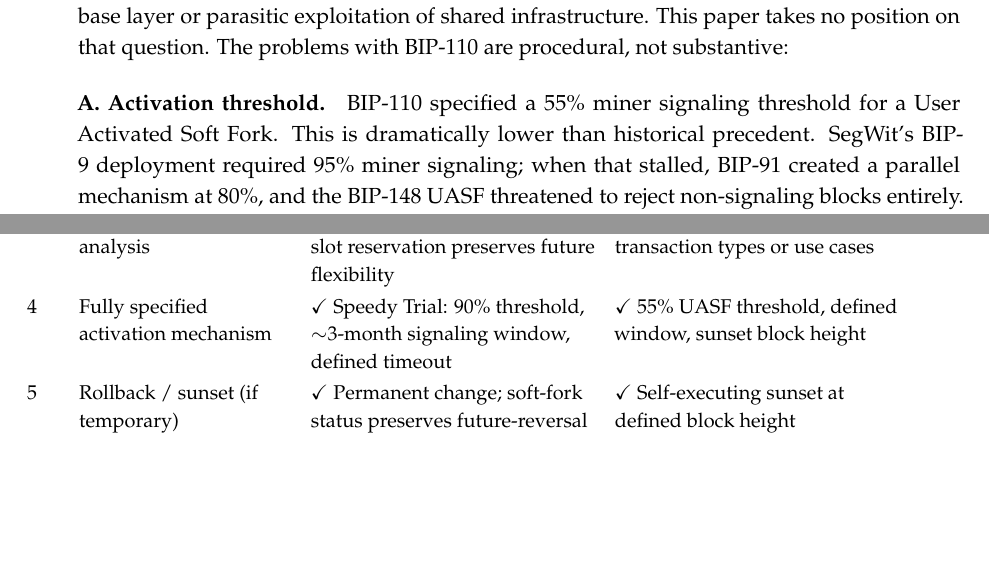
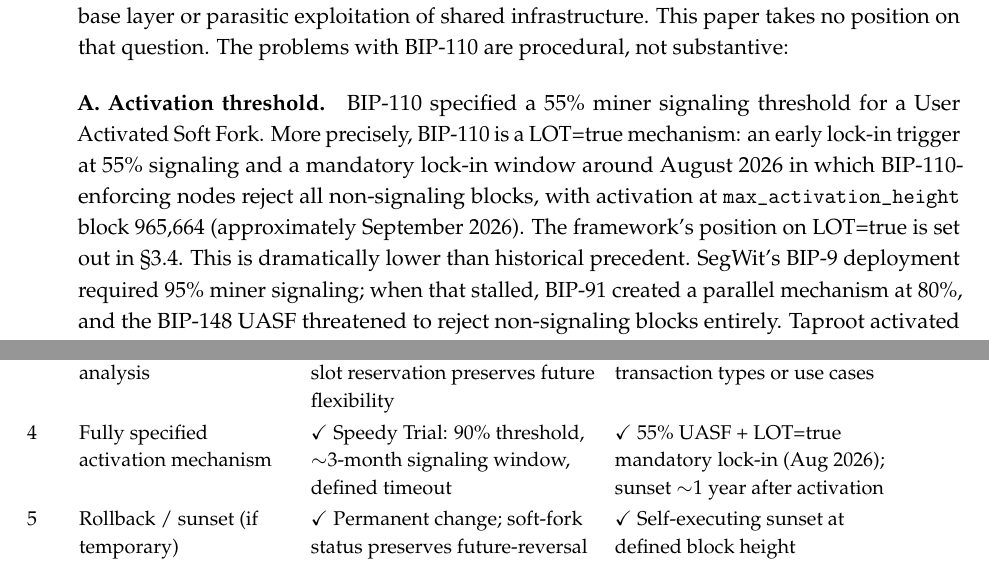
Before and after one commit to asaffulks/consensus-change-standards, a LaTeX thesis (LaTeX/consensus_change_standards.tex): two parts of pages 13 and 50 of 66, joined at a grey line, cut so that both start at the same text, the shorter picture padded with empty space. Compiled offline with pdfLaTeX.

Commit message:
v2.6 accuracy: characterize BIP-110 as LOT=true mechanism
§1.3.A previously described BIP-110 as just a "55% UASF." The
proposal's full activation mechanism is more accurately a LOT=true
mechanism: early lock-in at 55% signaling AND mandatory lock-in
around August 2026 (BIP-110 nodes reject non-signaling blocks),
with activation at max_activation_height block 965,664
(~September 2026). The framework's §3.4 already takes the position
that LOT=true is unreliable and disfavored; this edit connects
that analysis to the BIP-110 case study explicitly so protocol-dev
readers don't perceive a gap.

Updates: §1.3.A (added LOT=true sentence + max_activation_height
detail + cross-ref to §3.4); §2.5 summary table mechanism column
("UASF (Knots)" → "UASF (Knots, LOT=true)"); §5.4 row B4 BIP-110
cell expanded to reflect LOT=true and sunset clarification.

Verified against:
- bip110.org (activation mechanism, mandatory lock-in)
- bip110monitor.com (peak signaling = exactly 0.15%, period 467)
- bitcoinknots.org v29.3.knots20260508 release notes
- bitcoindev mailing list (Oct 26 2025 post date confirmed)

66 pages unchanged.

```diff
--- a/LaTeX/consensus_change_standards.tex
+++ b/LaTeX/consensus_change_standards.tex
@@ -346,7 +346,7 @@ BIP-110\,---\,the Reduced Data Temporary Softfork\,---\,illustrates every failur
 
 The proposal's technical merits are debatable. Reasonable people disagree about whether inscriptions, ordinals, and large OP\_RETURN payloads represent legitimate uses of Bitcoin's base layer or parasitic exploitation of shared infrastructure. This paper takes no position on that question. The problems with BIP-110 are procedural, not substantive:
 
-\reqitem{A.}{Activation threshold.} BIP-110 specified a 55\% miner signaling threshold for a User Activated Soft Fork. This is dramatically lower than historical precedent. SegWit's BIP-9 deployment required 95\% miner signaling; when that stalled, BIP-91 created a parallel mechanism at 80\%, and the BIP-148 UASF threatened to reject non-signaling blocks entirely. Taproot activated at 90\% via Speedy Trial. A 55\% signaling threshold provides no assurance that the share of hashrate enforcing the new rules at activation will exceed 55\%; the remainder may continue producing blocks valid under the legacy rules but invalid under the new ones. Signaling at lock-in is not equivalent to enforcement at activation, and the divergence between the two is precisely the mechanism by which low-threshold soft forks produce persistent minority chains. This is not a theoretical risk\,---\,it is a recipe for a chain split.
+\reqitem{A.}{Activation threshold.} BIP-110 specified a 55\% miner signaling threshold for a User Activated Soft Fork. More precisely, BIP-110 is a LOT=true mechanism: an early lock-in trigger at 55\% signaling and a mandatory lock-in window around August 2026 in which BIP-110-enforcing nodes reject all non-signaling blocks, with activation at \texttt{max\_activation\_height} block 965{,}664 (approximately September 2026). The framework's position on LOT=true is set out in \sect{3.4}. This is dramatically lower than historical precedent. SegWit's BIP-9 deployment required 95\% miner signaling; when that stalled, BIP-91 created a parallel mechanism at 80\%, and the BIP-148 UASF threatened to reject non-signaling blocks entirely. Taproot activated at 90\% via Speedy Trial. A 55\% signaling threshold provides no assurance that the share of hashrate enforcing the new rules at activation will exceed 55\%; the remainder may continue producing blocks valid under the legacy rules but invalid under the new ones. Signaling at lock-in is not equivalent to enforcement at activation, and the divergence between the two is precisely the mechanism by which low-threshold soft forks produce persistent minority chains. This is not a theoretical risk\,---\,it is a recipe for a chain split.
 
 \reqitem{B.}{Code quality.} The activation client, released in late 2025 as a fork of Bitcoin Knots, was found to contain significant bugs. Multiple Bitcoin developers reported that the client could not reliably fork the network, and that users running the code might accidentally fork themselves off both chains. Public commentary from reviewers raised concerns about the code's structure and quality; whatever tools or methods were used to produce it, the activation client did not receive the level of independent review that consensus-critical software demands. An activation client for a consensus change affecting a trillion-dollar network was released without the review burden customary for consensus-critical software.
 
@@ -958,7 +958,7 @@ The scoring below applies the heuristic anchors of \sect{5.3} and follows the fr
 1 & Empirically supported problem statement & $\checkmark$ Schnorr efficiency, scriptpath privacy, and key aggregation are measurable improvements & $\times$ ``Spam uses'' framed without quantitative measurement \\
 2 & Complete technical specification & $\checkmark$ BIPs 340/341/342 permit independent implementation & $\checkmark$ RDTS specification permits implementation \\
 3 & Backward compatibility analysis & $\checkmark$ Strict soft fork; OP\_SUCCESS slot reservation preserves future flexibility & $\times$ No enumeration of affected transaction types or use cases \\
-4 & Fully specified activation mechanism & $\checkmark$ Speedy Trial: 90\% threshold, ${\sim}3$-month signaling window, defined timeout & $\checkmark$ 55\% UASF threshold, defined window, sunset block height \\
+4 & Fully specified activation mechanism & $\checkmark$ Speedy Trial: 90\% threshold, ${\sim}3$-month signaling window, defined timeout & $\checkmark$ 55\% UASF + LOT=true mandatory lock-in (Aug 2026); sunset $\sim$1 year after activation \\
 5 & Rollback / sunset (if temporary) & $\checkmark$ Permanent change; soft-fork status preserves future-reversal possibility per \sect{3.1}.E & $\checkmark$ Self-executing sunset at defined block height \\
 \addlinespace[4pt]
 
```
Also changed, not shown: consensus_change_standards_v2.6.pdf, LaTeX/consensus_change_standards.tex (2 more changed lines).
